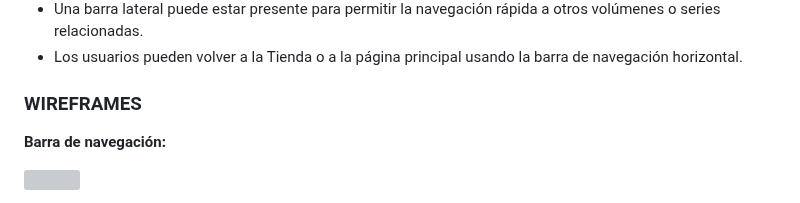
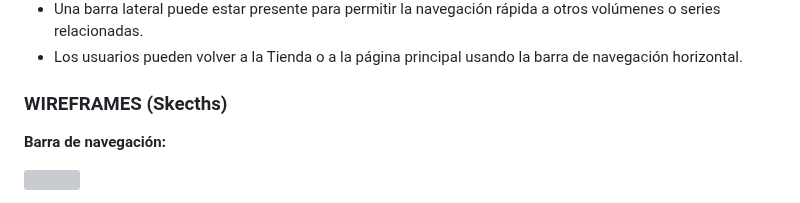
Before and after one commit to Juanan151/SIWEB2024_JuanAntonioTorresDeLaChica, a Markdown page: documentos/navegacion.md, the part around the change. Drawn GitHub-style; grey boxes are pictures that could not be loaded.

```diff
--- a/documentos/navegacion.md
+++ b/documentos/navegacion.md
@@ -59,7 +59,7 @@ La página de la tienda está organizada para facilitar la búsqueda y el descub
   - Una barra lateral puede estar presente para permitir la navegación rápida a otros volúmenes o series relacionadas.
   - Los usuarios pueden volver a la Tienda o a la página principal usando la barra de navegación horizontal.
 
-### WIREFRAMES
+### WIREFRAMES (Skecths)
 
 **Barra de navegación:**
 
```
